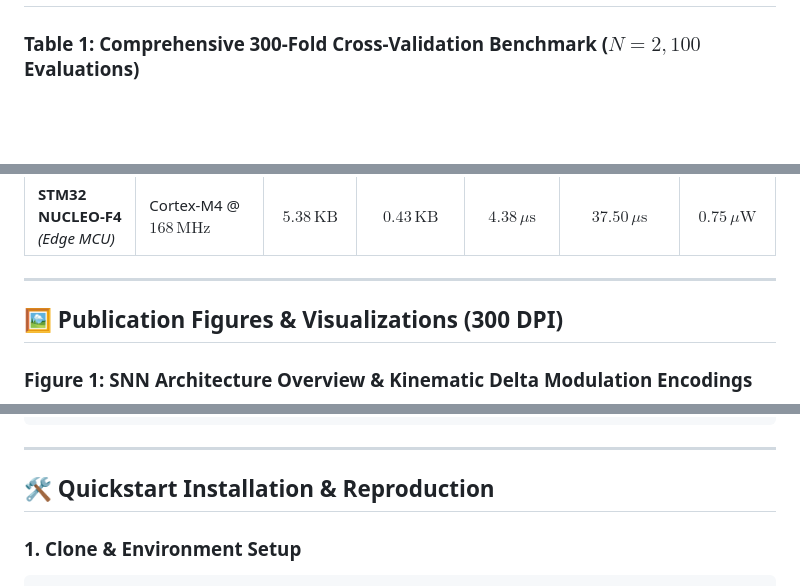
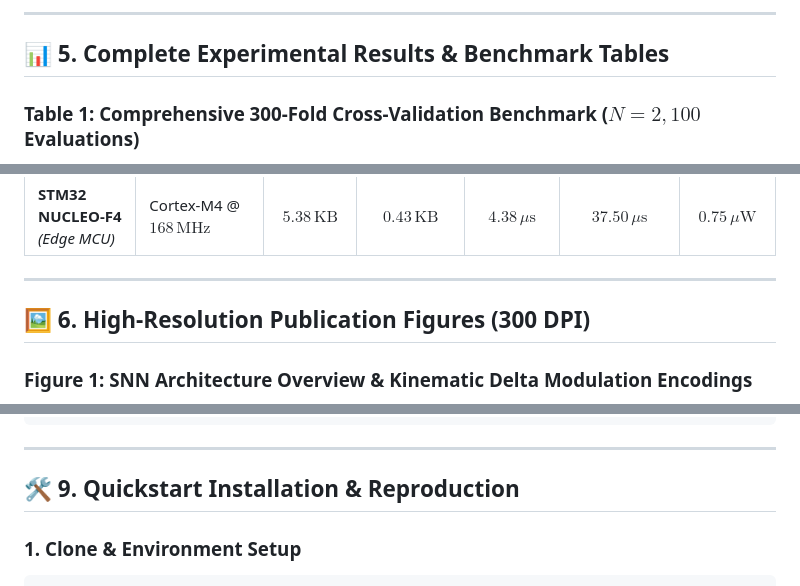
Before and after one commit to umertanveer25/Neuro-VeReMi, a Markdown page: README.md, 3 parts joined by grey strips. Rendered like a GitHub page; blank space fills up the shorter version.

````diff
--- a/README.md
+++ b/README.md
@@ -33,3 +134,6 @@ Connected and Autonomous Vehicles (CAVs) relying on Cooperative Awareness Messag
+---
+
+## 📊 5. Complete Experimental Results & Benchmark Tables
 
 ### **Table 1: Comprehensive 300-Fold Cross-Validation Benchmark ($N=2,100$ Evaluations)**
 *Evaluated across 30 randomized seeds $\times$ 10 scenario-disjoint folds ($N=300$ independent folds per model) on authentic VeReMi kinematic traces.*
@@ -96,7 +200,7 @@ Connected and Autonomous Vehicles (CAVs) relying on Cooperative Awareness Messag
 
 ---
 
-## 🖼️ Publication Figures & Visualizations (300 DPI)
+## 🖼️ 6. High-Resolution Publication Figures (300 DPI)
 
 ### **Figure 1: SNN Architecture Overview & Kinematic Delta Modulation Encodings**
 ![Figure 1: SNN Architecture Overview](results/Fig1_SNN_Architecture_and_Spike_Encodings.png)
@@ -165,7 +269,7 @@ Neuro-VeReMi/
 
 ---
 
-## 🛠️ Quickstart Installation & Reproduction
+## 🛠️ 9. Quickstart Installation & Reproduction
 
 ### 1. Clone & Environment Setup
 ```bash
````
Also changed, not shown: other parts of README.md (+115 -14 lines).
